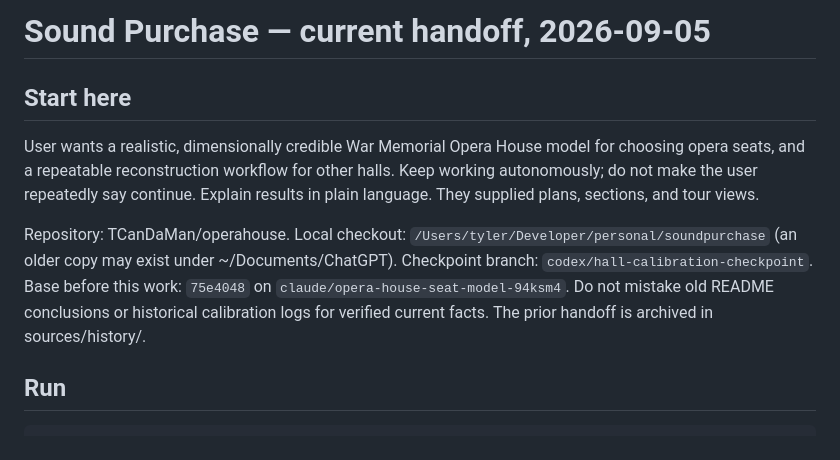
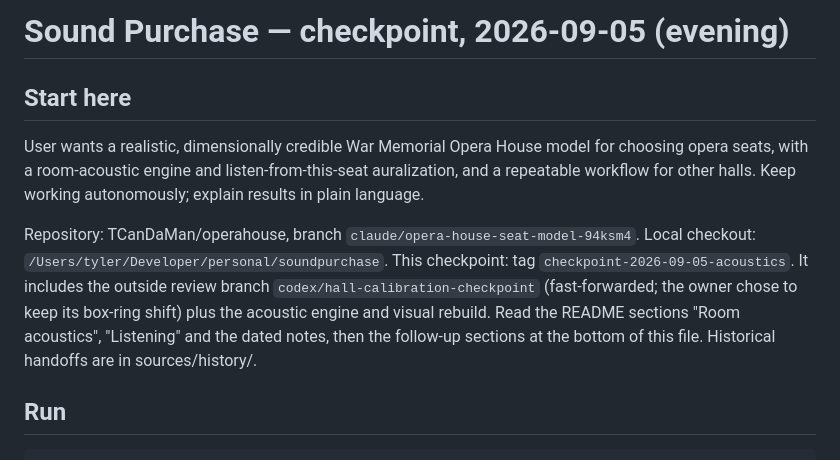
Before and after one commit to TCanDaMan/operahouse, a Markdown page: HANDOFF.md, the part around the change. GitHub-like rendering.

Commit message:
Checkpoint: acoustic engine, auralization, visual rebuild
Co-Authored-By: Claude Fable 5.1 <noreply@anthropic.com>
Claude-Session: https://claude.ai/code/session_01C79CZsXaUXEkyANhpvsKLE

```diff
--- a/HANDOFF.md
+++ b/HANDOFF.md
@@ -1,18 +1,20 @@
-# Sound Purchase — current handoff, 2026-09-05
+# Sound Purchase — checkpoint, 2026-09-05 (evening)
 
 ## Start here
 
 User wants a realistic, dimensionally credible War Memorial Opera House model
-for choosing opera seats, and a repeatable reconstruction workflow for other
-halls. Keep working autonomously; do not make the user repeatedly say continue.
-Explain results in plain language. They supplied plans, sections, and tour views.
+for choosing opera seats, with a room-acoustic engine and listen-from-this-seat
+auralization, and a repeatable workflow for other halls. Keep working
+autonomously; explain results in plain language.
 
-Repository: TCanDaMan/operahouse. Local checkout:
-`/Users/tyler/Developer/personal/soundpurchase` (an older copy may exist under ~/Documents/ChatGPT).
-Checkpoint branch: `codex/hall-calibration-checkpoint`.
-Base before this work: `75e4048` on `claude/opera-house-seat-model-94ksm4`.
-Do not mistake old README conclusions or historical calibration logs for verified
-current facts. The prior handoff is archived in sources/history/.
+Repository: TCanDaMan/operahouse, branch `claude/opera-house-seat-model-94ksm4`.
+Local checkout: `/Users/tyler/Developer/personal/soundpurchase`.
+This checkpoint: tag `checkpoint-2026-09-05-acoustics`. It includes the outside
+review branch `codex/hall-calibration-checkpoint` (fast-forwarded; the owner
+chose to keep its box-ring shift) plus the acoustic engine and visual rebuild.
+Read the README sections "Room acoustics", "Listening" and the dated notes,
+then the follow-up sections at the bottom of this file. Historical handoffs
+are in sources/history/.
 
 ## Run
 
```
